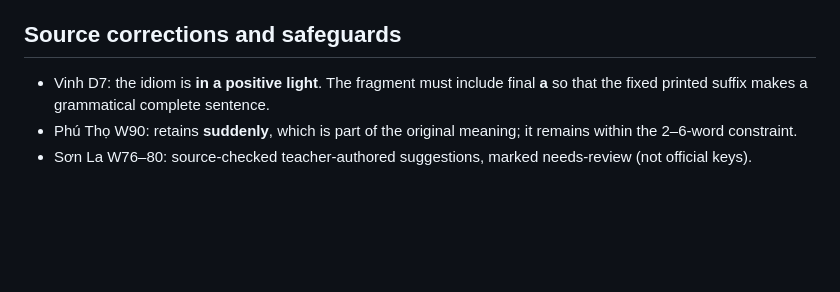
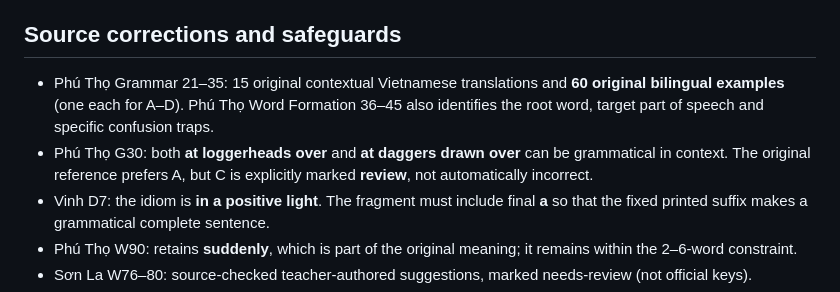
Before and after one commit to tphuc008/hoctienganh, a Markdown page: docs/hsg-next-three-type-specific-explanations.md, the part around the change. Drawn GitHub-style; blank space fills up the shorter version.

Commit message:
docs: note finished Phu Tho grammar examples and acceptable alternative

```diff
--- a/docs/hsg-next-three-type-specific-explanations.md
+++ b/docs/hsg-next-three-type-specific-explanations.md
@@ -26,6 +26,8 @@ For genuine multiple-choice explanation records that lack four A–D bilingual e
 
 ## Source corrections and safeguards
 
+- Phú Thọ Grammar 21–35: 15 original contextual Vietnamese translations and **60 original bilingual examples** (one each for A–D). Phú Thọ Word Formation 36–45 also identifies the root word, target part of speech and specific confusion traps.
+- Phú Thọ G30: both **at loggerheads over** and **at daggers drawn over** can be grammatical in context. The original reference prefers A, but C is explicitly marked **review**, not automatically incorrect.
 - Vinh D7: the idiom is **in a positive light**. The fragment must include final **a** so that the fixed printed suffix makes a grammatical complete sentence.
 - Phú Thọ W90: retains **suddenly**, which is part of the original meaning; it remains within the 2–6-word constraint.
 - Sơn La W76–80: source-checked teacher-authored suggestions, marked needs-review (not official keys).
```
